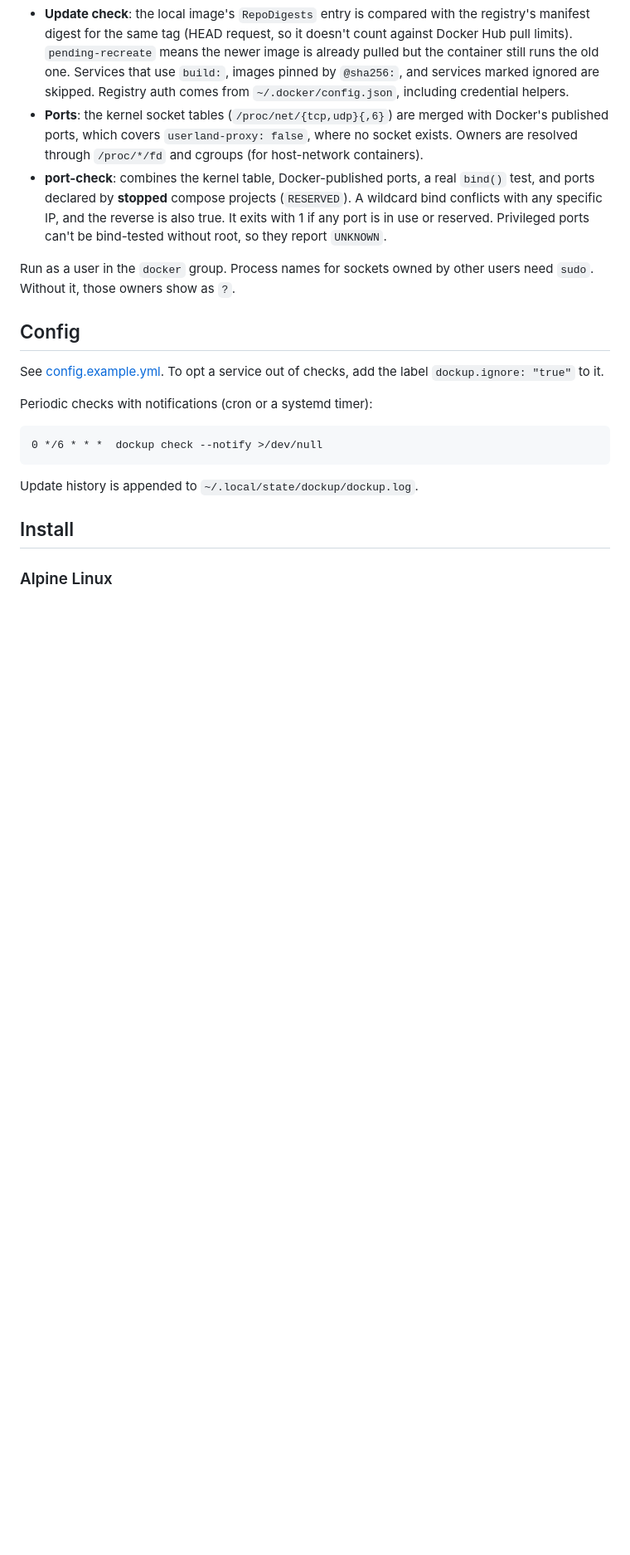
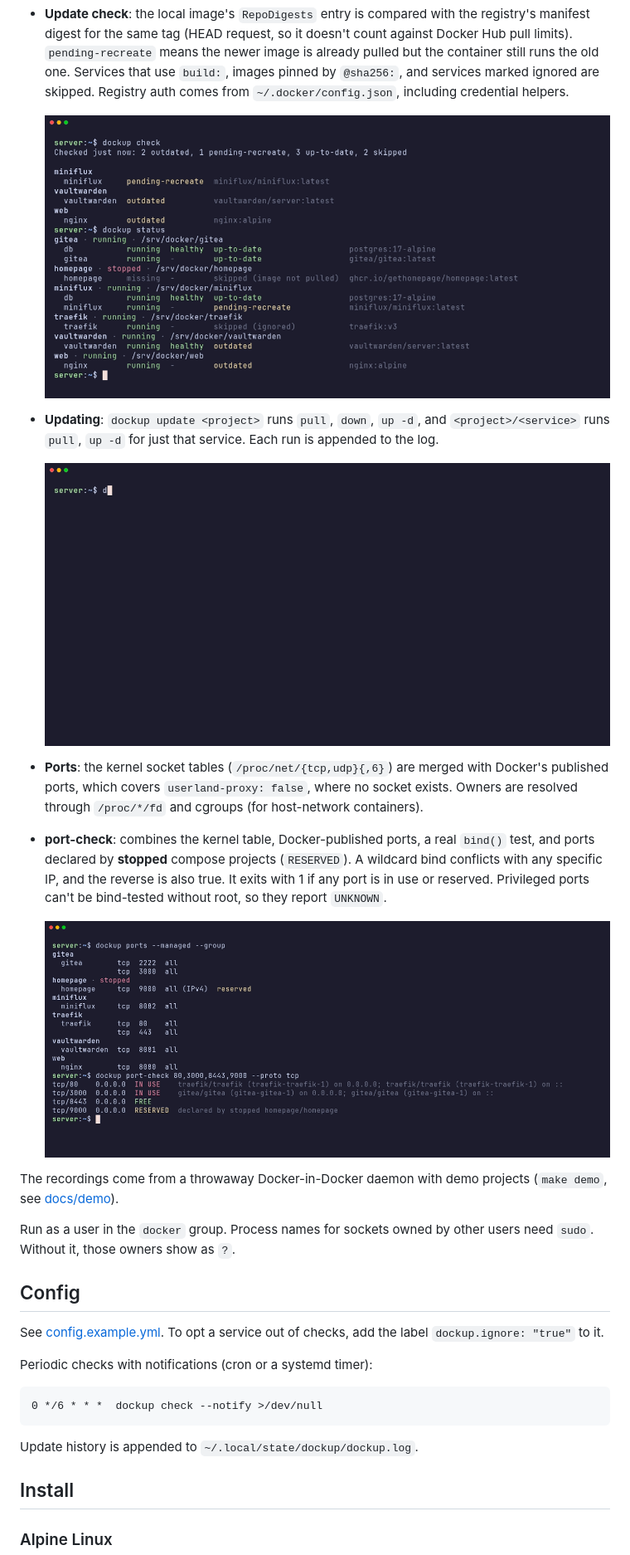
Before and after one commit to filiprojek/dockup, a Markdown page: README.md, the part around one of its changes. Shown at 83% size. Drawn GitHub-style; pictures changed too: docs/img/ports.png (added), docs/img/status.png (added), docs/img/update.gif (added); blank space fills up the shorter version.

Commit message:
docs: README screenshots and GIFs
Co-Authored-By: Claude Opus 5.5 <noreply@anthropic.com>

```diff
--- a/README.md
+++ b/README.md
@@ -34,6 +36,15 @@ Every command accepts `--json`, `--config PATH` and `--root DIR`.
   `build:`, images pinned by `@sha256:`, and services marked ignored are
   skipped. Registry auth comes from `~/.docker/config.json`, including
   credential helpers.
+
+  ![dockup check and dockup status](docs/img/status.png)
+
+- **Updating**: `dockup update <project>` runs `pull`, `down`, `up -d`, and
+  `<project>/<service>` runs `pull`, `up -d` for just that service. Each run is
+  appended to the log.
+
+  ![dockup update web](docs/img/update.gif)
+
 - **Ports**: the kernel socket tables (`/proc/net/{tcp,udp}{,6}`) are merged
   with Docker's published ports, which covers `userland-proxy: false`, where
   no socket exists. Owners are resolved through `/proc/*/fd` and cgroups (for
@@ -44,6 +55,11 @@ Every command accepts `--json`, `--config PATH` and `--root DIR`.
   is also true. It exits with 1 if any port is in use or reserved.
   Privileged ports can't be bind-tested without root, so they report
   `UNKNOWN`.
+
+  ![dockup ports --managed --group and dockup port-check](docs/img/ports.png)
+
+The recordings come from a throwaway Docker-in-Docker daemon with demo
+projects (`make demo`, see [docs/demo](docs/demo)).
 
 Run as a user in the `docker` group. Process names for sockets owned by other
 users need `sudo`. Without it, those owners show as `?`.
```
Also changed, not shown: other parts of README.md (+2 -0 lines), docs/img/ui.gif (added).
